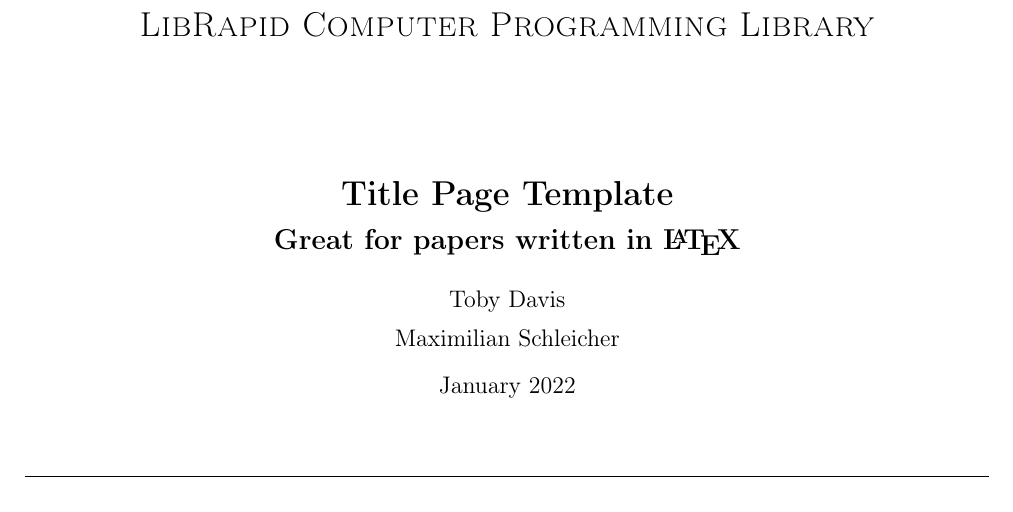
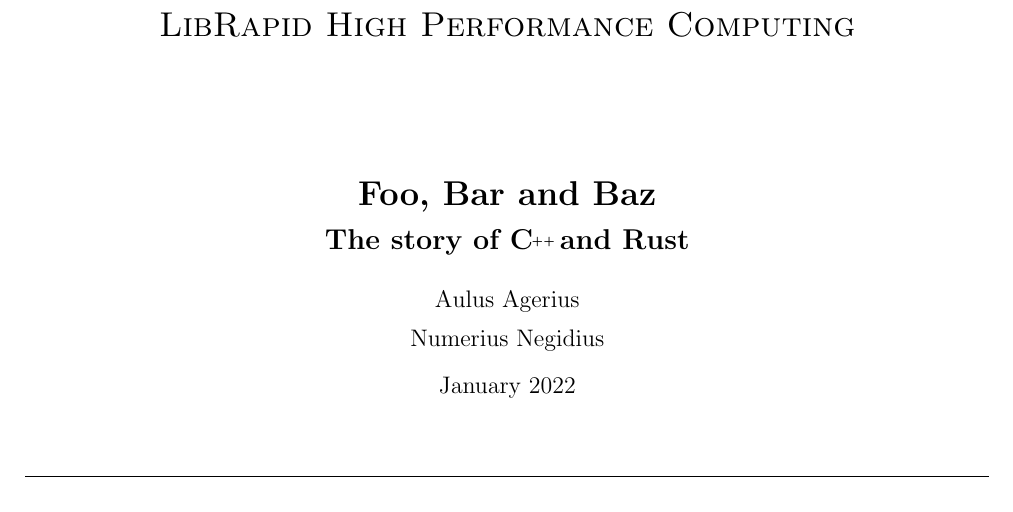
Before and after one commit to LibRapid/latex-titlepage, a LaTeX paper (TeX.tex): part of the page, cut at the place of the change. Compiled offline with pdfLaTeX.

Commit message:
Updated Templater

```diff
--- a/TeX.tex
+++ b/TeX.tex
@@ -1,23 +1,23 @@
 \documentclass[10pt,a4paper]{article}
 \usepackage[english]{babel}
-\usepackage[T1]{fontenc}
 \usepackage{datetime2}
 \usepackage[left=2cm,right=2cm,top=2cm,bottom=2cm]{geometry}
+\def\CC{{C\nolinebreak[4]\hspace{-.05em}\raisebox{.4ex}{\tiny\bf ++ }}}
 
 \title{
-\textsc{LibRapid Computer Programming Library}\\[2.2cm]
+\textsc{LibRapid High Performance Computing}\\[2.2cm]
 
 % Title and Subtitle
 
 {\LARGE \bfseries
-Title Page Template}\\
+Foo, Bar and Baz}\\
 {\Large\bfseries
-Great for papers written in \LaTeX}
+The story of \CC and Rust}
 }
 
 % Authors
 
-\author{Toby Davis\\[0.2cm] Maximilian Schleicher}
+\author{Aulus Agerius\\[0.2cm]Numerius Negidius }
 
 \makeatletter
 \newcommand{\monthyeardate}{%
```
Also changed, not shown: TeX.pdf.
